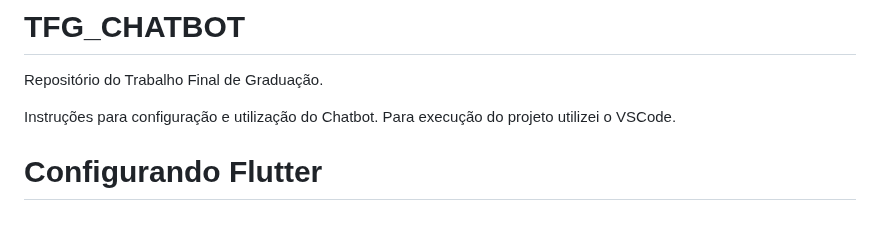
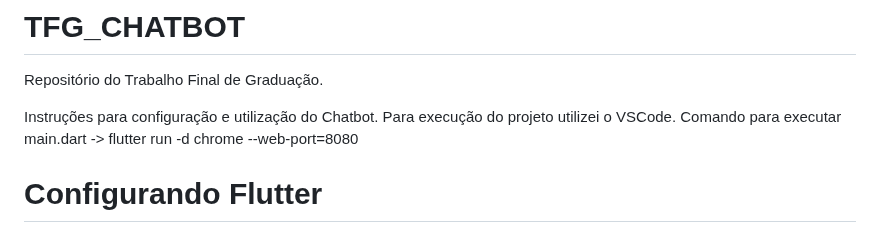
Before and after one commit to PauloMM23/TFG_CHATBOT, a Markdown page: README.md, the part around the change. Drawn GitHub-style.

```diff
--- a/README.md
+++ b/README.md
@@ -3,6 +3,7 @@ Repositório do Trabalho Final de Graduação.
 
 Instruções para configuração e utilização do Chatbot.
 Para execução do projeto utilizei o VSCode.
+Comando para executar main.dart -> flutter run -d chrome --web-port=8080
 
 # Configurando Flutter
 - Baixar Flutter -> https://storage.googleapis.com/flutter_infra_release/releases/stable/windows/flutter_windows_3.24.5-stable.zip
```
